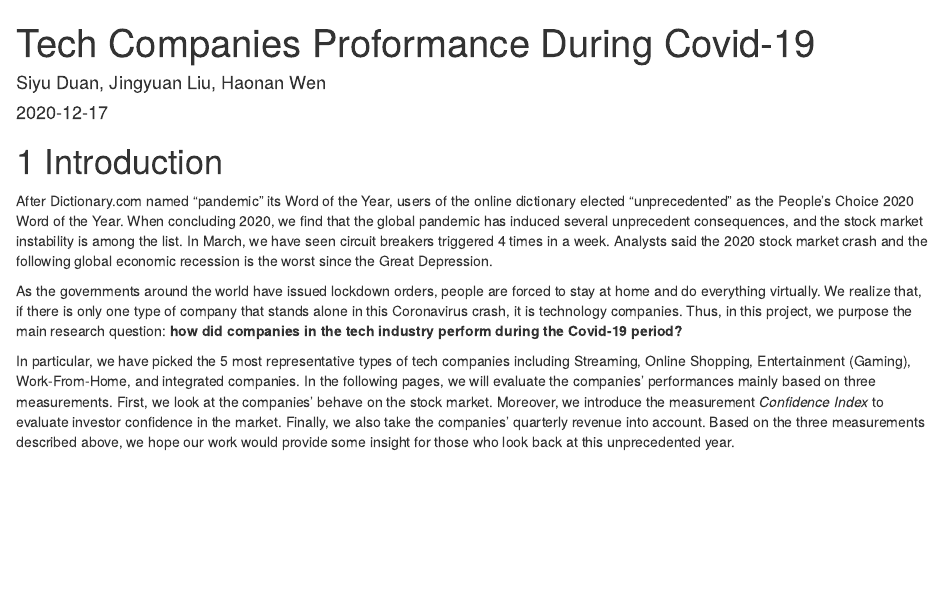
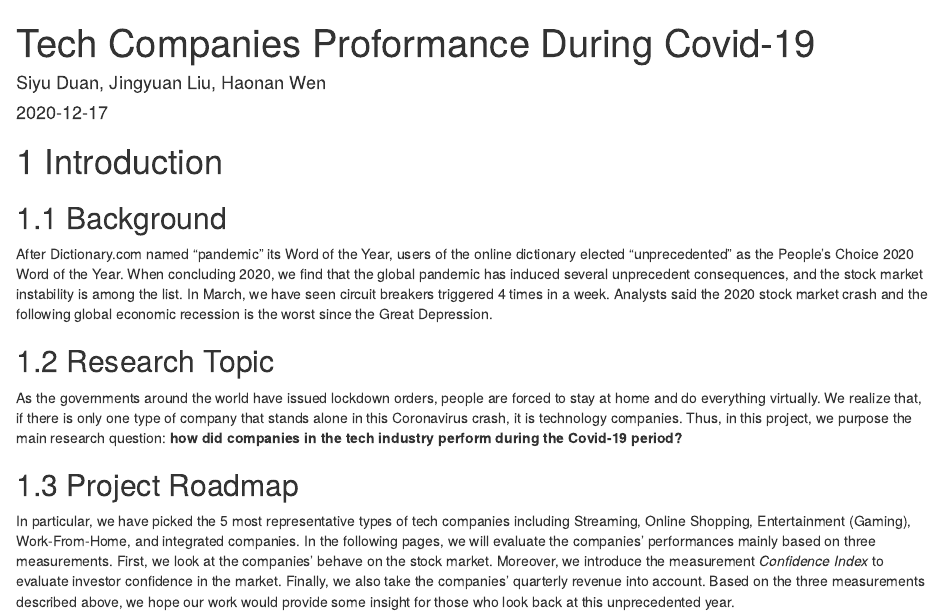
Before and after one commit to syd-cu/tech_companies_during_covid-19, an R Markdown document (index.Rmd): the page in a window 1100 px wide, from its top. Rendered offline with R 4.5, knitr and Pandoc, with nearby package versions; drawn as R Markdown's standard HTML page in place of the format the file asks for.

Commit message:
Introduction draft added subtitles

```diff
--- a/index.Rmd
+++ b/index.Rmd
@@ -7,8 +7,12 @@ site: bookdown::bookdown_site
 
 # Introduction
 
+## Background
   After Dictionary.com named "pandemic" its Word of the Year, users of the online dictionary elected "unprecedented" as the People's Choice 2020 Word of the Year. When concluding 2020, we find that the global pandemic has induced several unprecedent consequences, and the stock market instability is among the list. In March, we have seen circuit breakers triggered 4 times in a week. Analysts said the 2020 stock market crash and the following global economic recession is the worst since the Great Depression.
 
+
+## Research Topic
   As the governments around the world have issued lockdown orders, people are forced to stay at home and do everything virtually. We realize that, if there is only one type of company that stands alone in this Coronavirus crash, it is technology companies. Thus, in this project, we purpose the main research question: **how did companies in the tech industry perform during the Covid-19 period?**
 
+## Project Roadmap
   In particular, we have picked the 5 most representative types of tech companies including Streaming, Online Shopping, Entertainment (Gaming), Work-From-Home, and integrated companies. In the following pages, we will evaluate the companies' performances mainly based on three measurements. First, we look at the companies' behave on the stock market. Moreover, we introduce the measurement *Confidence Index* to evaluate investor confidence in the market. Finally, we also take the companies' quarterly revenue into account. Based on the three measurements described above, we hope our work would provide some insight for those who look back at this unprecedented year.
```
